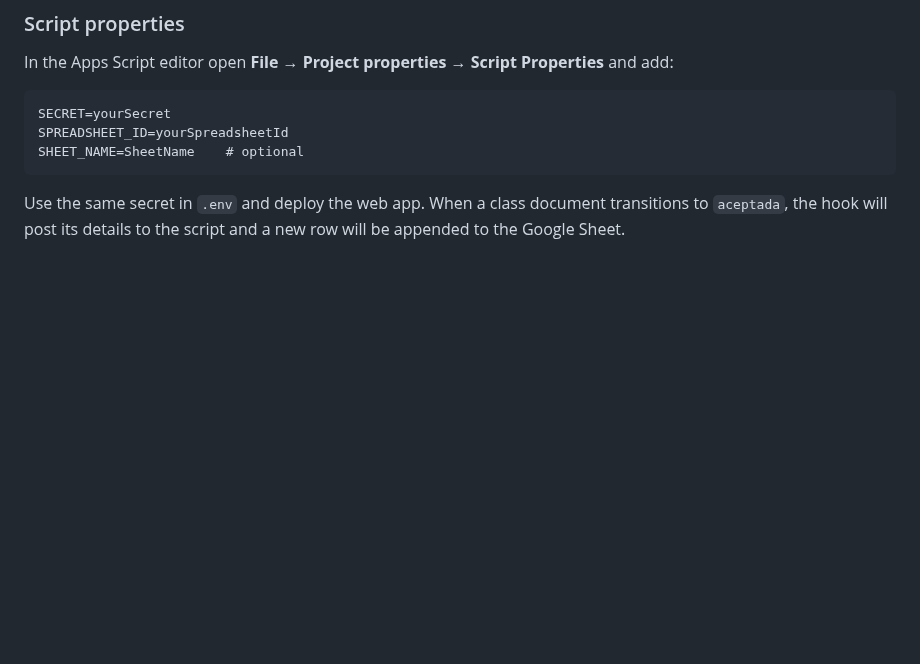
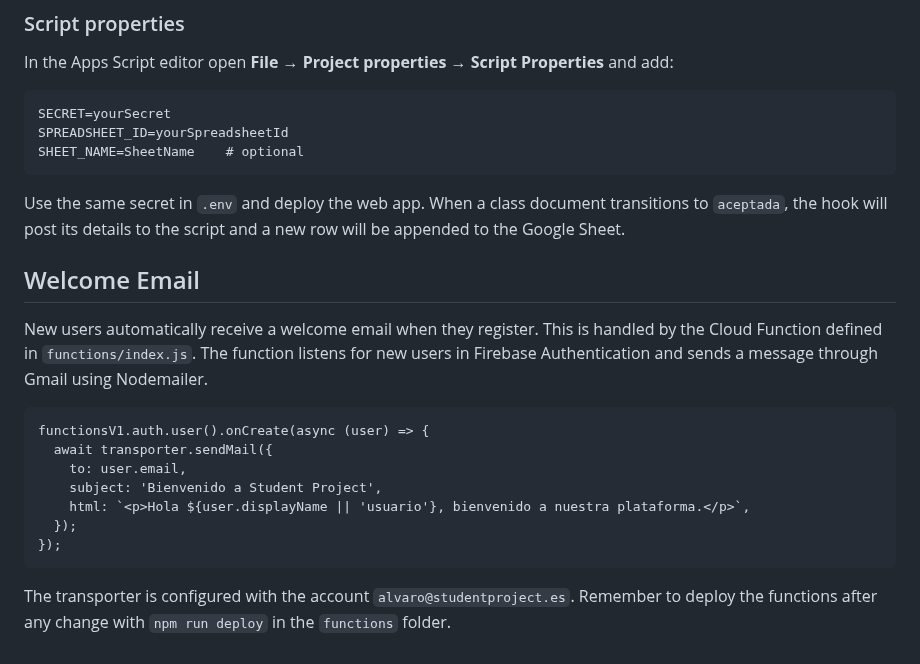
Before and after one commit to AlvaroLS01/StudentProject, a Markdown page: README.md, the part around the change. GitHub-like rendering; blank space fills up the shorter version.

Commit message:
docs: add welcome email instructions

````diff
--- a/README.md
+++ b/README.md
@@ -99,3 +99,19 @@ SHEET_NAME=SheetName    # optional
 ```
 
 Use the same secret in `.env` and deploy the web app. When a class document transitions to `aceptada`, the hook will post its details to the script and a new row will be appended to the Google Sheet.
+
+## Welcome Email
+
+New users automatically receive a welcome email when they register. This is handled by the Cloud Function defined in `functions/index.js`. The function listens for new users in Firebase Authentication and sends a message through Gmail using Nodemailer.
+
+```
+functionsV1.auth.user().onCreate(async (user) => {
+  await transporter.sendMail({
+    to: user.email,
+    subject: 'Bienvenido a Student Project',
+    html: `<p>Hola ${user.displayName || 'usuario'}, bienvenido a nuestra plataforma.</p>`,
+  });
+});
+```
+
+The transporter is configured with the account `alvaro@studentproject.es`. Remember to deploy the functions after any change with `npm run deploy` in the `functions` folder.
````
